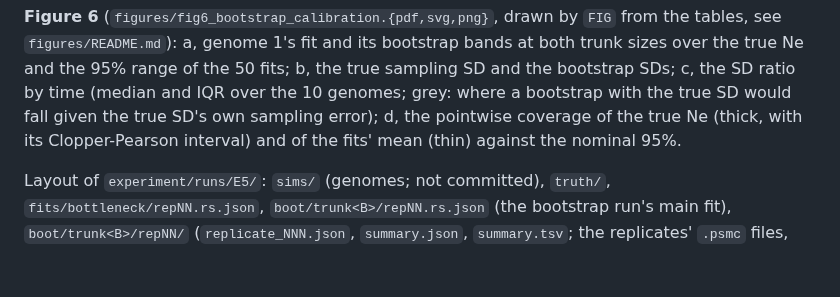
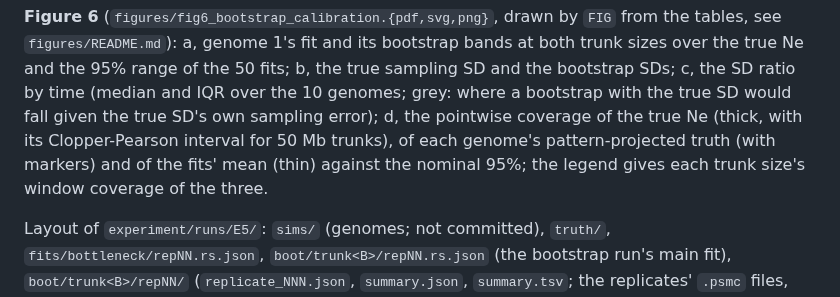
Before and after one commit to larryivan/psmc-rs, a Markdown page: experiment/pipeline/README.md, the part around the change. GitHub-like rendering; blank space fills up the shorter version.

Commit message:
docs(pipeline): describe what Fig 6 d draws now
Fig 6 d also draws the coverage of each genome's pattern-projected truth
when E5's tables hold it, as they now do, draws the Clopper-Pearson
interval for 50 Mb trunks only, and gives each trunk size's window
coverage in the legend; the E5 section described the earlier panel.

```diff
--- a/experiment/pipeline/README.md
+++ b/experiment/pipeline/README.md
@@ -596,7 +596,9 @@ the 50 fits; b, the true sampling SD and the bootstrap SDs; c, the SD ratio
 by time (median and IQR over the 10 genomes; grey: where a bootstrap with
 the true SD would fall given the true SD's own sampling error); d, the
 pointwise coverage of the true Ne (thick, with its Clopper-Pearson
-interval) and of the fits' mean (thin) against the nominal 95%.
+interval for 50 Mb trunks), of each genome's pattern-projected truth
+(with markers) and of the fits' mean (thin) against the nominal 95%; the
+legend gives each trunk size's window coverage of the three.
 
 Layout of `experiment/runs/E5/`: `sims/` (genomes; not committed),
 `truth/`, `fits/bottleneck/repNN.rs.json`, `boot/trunk<B>/repNN.rs.json` (the
```
